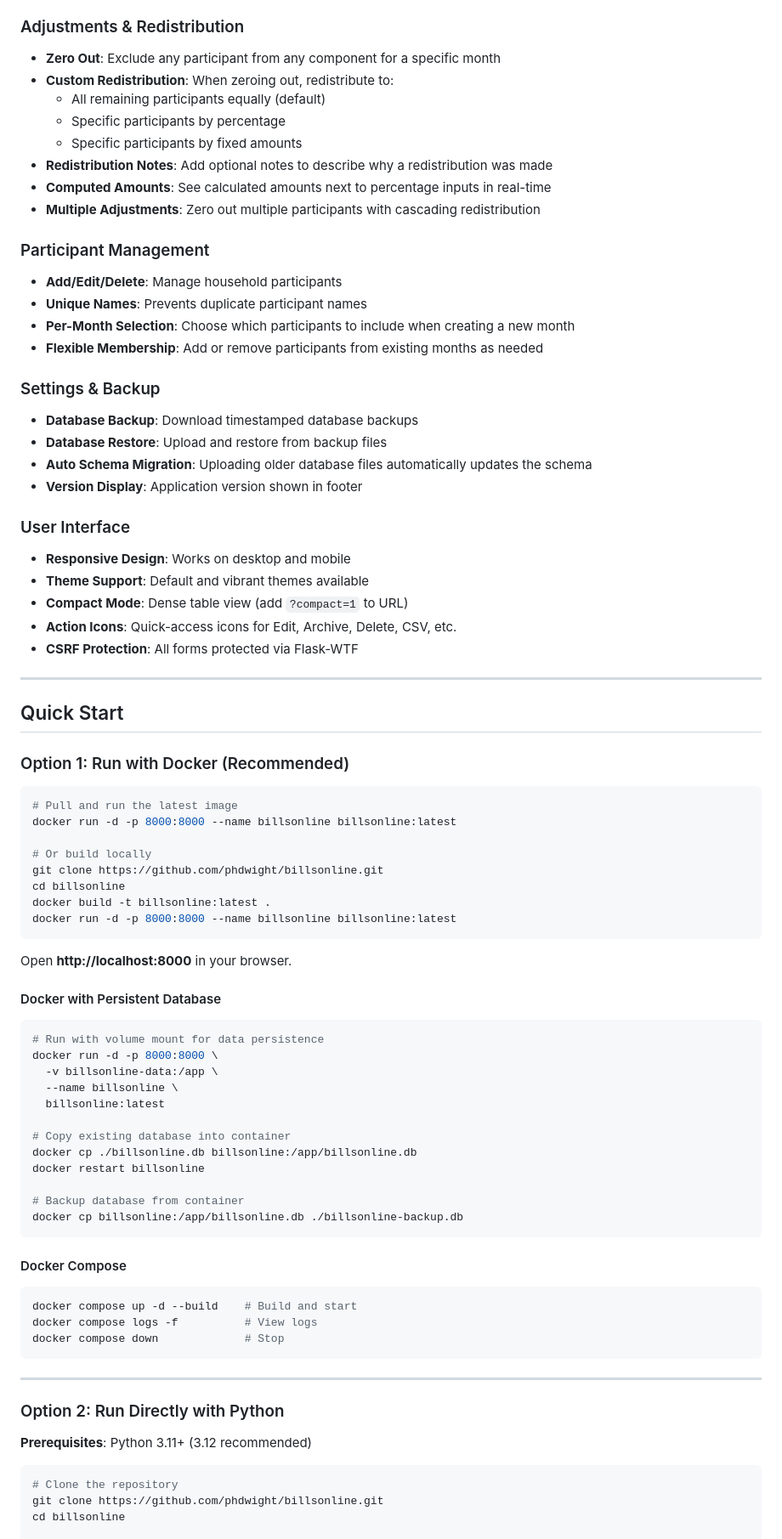
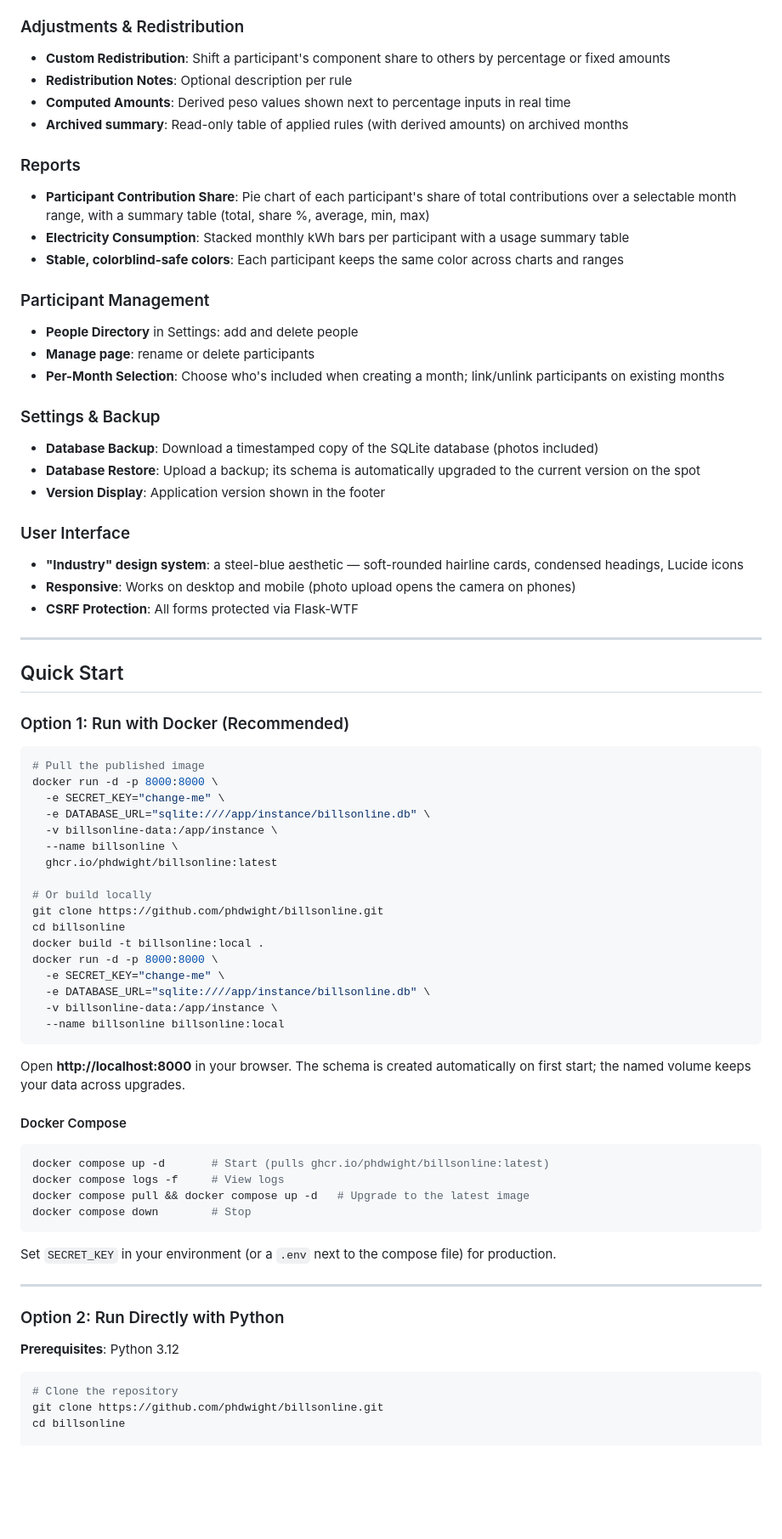
Before and after one commit to phdwight/billsonline, a Markdown page: README.md, the part around one of its changes. Shown at 85% size. Rendered like a GitHub page; blank space fills up the shorter version.

````diff
--- a/README.md
+++ b/README.md
@@ -77,31 +72,28 @@ When someone shouldn't pay for a component (e.g., they were away):
 
 ### Adjustments & Redistribution
-- **Zero Out**: Exclude any participant from any component for a specific month
-- **Custom Redistribution**: When zeroing out, redistribute to:
-  - All remaining participants equally (default)
-  - Specific participants by percentage
-  - Specific participants by fixed amounts
-- **Redistribution Notes**: Add optional notes to describe why a redistribution was made
-- **Computed Amounts**: See calculated amounts next to percentage inputs in real-time
-- **Multiple Adjustments**: Zero out multiple participants with cascading redistribution
+- **Custom Redistribution**: Shift a participant's component share to others by percentage or fixed amounts
+- **Redistribution Notes**: Optional description per rule
+- **Computed Amounts**: Derived peso values shown next to percentage inputs in real time
+- **Archived summary**: Read-only table of applied rules (with derived amounts) on archived months
+
+### Reports
+- **Participant Contribution Share**: Pie chart of each participant's share of total contributions over a selectable month range, with a summary table (total, share %, average, min, max)
+- **Electricity Consumption**: Stacked monthly kWh bars per participant with a usage summary table
+- **Stable, colorblind-safe colors**: Each participant keeps the same color across charts and ranges
 
 ### Participant Management
-- **Add/Edit/Delete**: Manage household participants
-- **Unique Names**: Prevents duplicate participant names
-- **Per-Month Selection**: Choose which participants to include when creating a new month
-- **Flexible Membership**: Add or remove participants from existing months as needed
+- **People Directory** in Settings: add and delete people
+- **Manage page**: rename or delete participants
+- **Per-Month Selection**: Choose who's included when creating a month; link/unlink participants on existing months
 
 ### Settings & Backup
-- **Database Backup**: Download timestamped database backups
-- **Database Restore**: Upload and restore from backup files
-- **Auto Schema Migration**: Uploading older database files automatically updates the schema
-- **Version Display**: Application version shown in footer
+- **Database Backup**: Download a timestamped copy of the SQLite database (photos included)
+- **Database Restore**: Upload a backup; its schema is automatically upgraded to the current version on the spot
+- **Version Display**: Application version shown in the footer
 
 ### User Interface
-- **Responsive Design**: Works on desktop and mobile
-- **Theme Support**: Default and vibrant themes available
-- **Compact Mode**: Dense table view (add `?compact=1` to URL)
-- **Action Icons**: Quick-access icons for Edit, Archive, Delete, CSV, etc.
+- **"Industry" design system**: a steel-blue aesthetic — soft-rounded hairline cards, condensed headings, Lucide icons
+- **Responsive**: Works on desktop and mobile (photo upload opens the camera on phones)
 - **CSRF Protection**: All forms protected via Flask-WTF
 
 ---
@@ -111,48 +103,43 @@ When someone shouldn't pay for a component (e.g., they were away):
 ### Option 1: Run with Docker (Recommended)
 
 ```bash
-# Pull and run the latest image
-docker run -d -p 8000:8000 --name billsonline billsonline:latest
+# Pull the published image
+docker run -d -p 8000:8000 \
+  -e SECRET_KEY="change-me" \
+  -e DATABASE_URL="sqlite:////app/instance/billsonline.db" \
+  -v billsonline-data:/app/instance \
+  --name billsonline \
+  ghcr.io/phdwight/billsonline:latest
 
 # Or build locally
 git clone https://github.com/phdwight/billsonline.git
 cd billsonline
-docker build -t billsonline:latest .
-docker run -d -p 8000:8000 --name billsonline billsonline:latest
+docker build -t billsonline:local .
+docker run -d -p 8000:8000 \
+  -e SECRET_KEY="change-me" \
+  -e DATABASE_URL="sqlite:////app/instance/billsonline.db" \
+  -v billsonline-data:/app/instance \
+  --name billsonline billsonline:local
 ```
 
-Open **http://localhost:8000** in your browser.
-
-#### Docker with Persistent Database
-
-```bash
-# Run with volume mount for data persistence
-docker run -d -p 8000:8000 \
-  -v billsonline-data:/app \
-  --name billsonline \
-  billsonline:latest
-
-# Copy existing database into container
-docker cp ./billsonline.db billsonline:/app/billsonline.db
-docker restart billsonline
-
-# Backup database from container
-docker cp billsonline:/app/billsonline.db ./billsonline-backup.db
-```
+Open **http://localhost:8000** in your browser. The schema is created automatically on first start; the named volume keeps your data across upgrades.
 
 #### Docker Compose
 
 ```bash
-docker compose up -d --build    # Build and start
-docker compose logs -f          # View logs
-docker compose down             # Stop
+docker compose up -d       # Start (pulls ghcr.io/phdwight/billsonline:latest)
+docker compose logs -f     # View logs
+docker compose pull && docker compose up -d   # Upgrade to the latest image
+docker compose down        # Stop
 ```
+
+Set `SECRET_KEY` in your environment (or a `.env` next to the compose file) for production.
 
 ---
 
 ### Option 2: Run Directly with Python
 
-**Prerequisites**: Python 3.11+ (3.12 recommended)
+**Prerequisites**: Python 3.12
 
 ```bash
 # Clone the repository
````
Also changed, not shown: other parts of README.md (+113 -183 lines).
